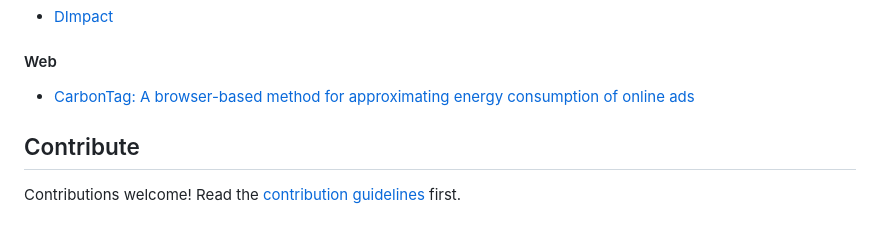
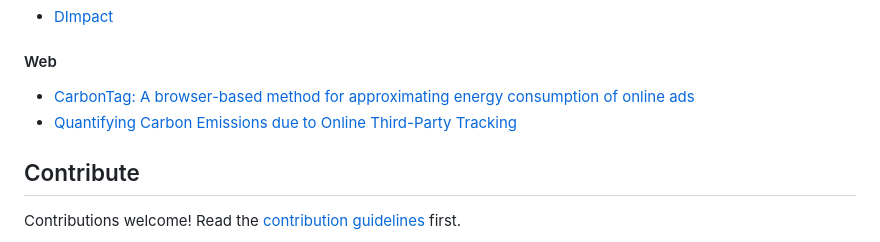
Before and after one commit to Green-Software-Foundation/awesome-green-software, a Markdown page: readme.md, the part around the change. Drawn GitHub-style.

Commit message:
Added paper on quantifying carbon impacts of 3PP tracking

```diff
--- a/readme.md
+++ b/readme.md
@@ -260,6 +260,7 @@ THESE MATERIALS ARE PROVIDED “AS IS.” The parties expressly disclaim any war
 #### Web
 
 - [CarbonTag: A browser-based method for approximating energy consumption of online ads](https://arxiv.org/abs/2211.00071)
+- [Quantifying Carbon Emissions due to Online Third-Party Tracking](https://arxiv.org/abs/2304.00927)
 
 ## Contribute
 
```
